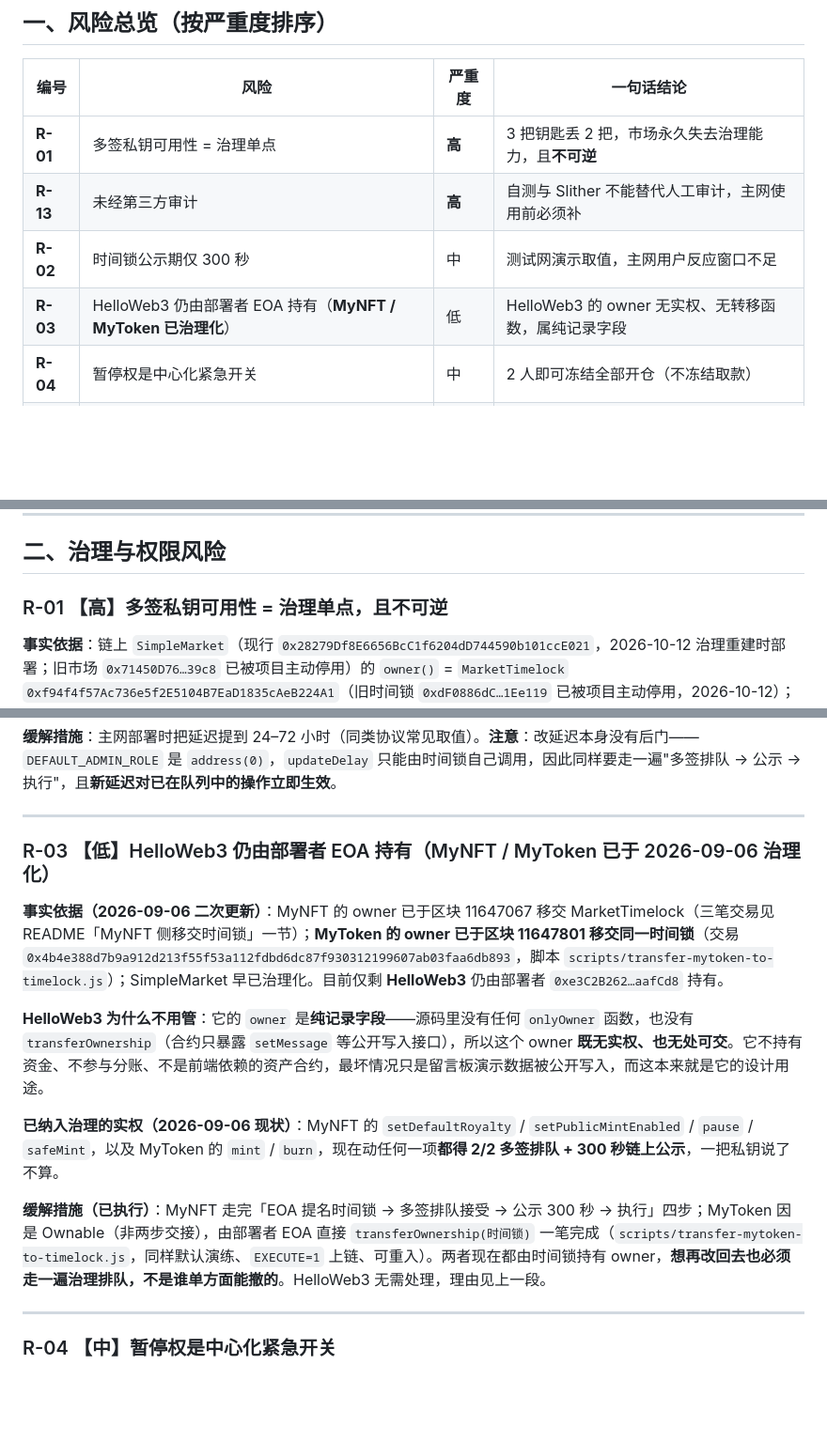
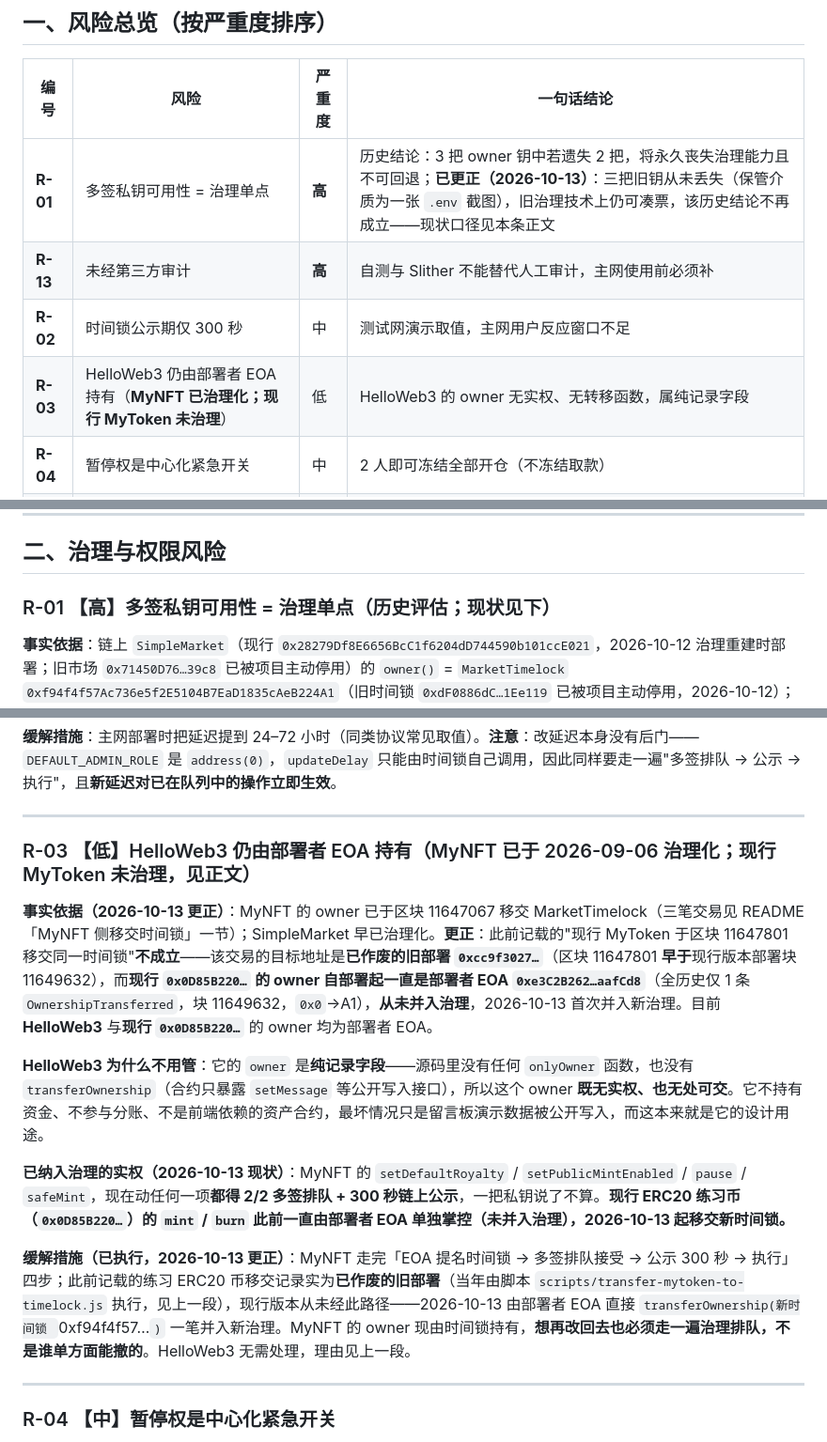
Before and after one commit to 1MilesMa/web3market, a Markdown page: docs/风险说明.md, 3 parts joined by grey strips. Shown at 94% size. GitHub-like rendering; blank space fills up the shorter version.

```diff
--- a/docs/风险说明.md
+++ b/docs/风险说明.md
@@ -19,10 +19,10 @@
 
 | 编号 | 风险 | 严重度 | 一句话结论 |
 |---|---|---|---|
-| **R-01** | 多签私钥可用性 = 治理单点 | **高** | 3 把钥匙丢 2 把，市场永久失去治理能力，且**不可逆** |
+| **R-01** | 多签私钥可用性 = 治理单点 | **高** | 历史结论：3 把 owner 钥中若遗失 2 把，将永久丧失治理能力且不可回退；**已更正（2026-10-13）**：三把旧钥从未丢失（保管介质为一张 `.env` 截图），旧治理技术上仍可凑票，该历史结论不再成立——现状口径见本条正文 |
 | **R-13** | 未经第三方审计 | **高** | 自测与 Slither 不能替代人工审计，主网使用前必须补 |
 | **R-02** | 时间锁公示期仅 300 秒 | 中 | 测试网演示取值，主网用户反应窗口不足 |
-| **R-03** | HelloWeb3 仍由部署者 EOA 持有（**MyNFT / MyToken 已治理化**） | 低 | HelloWeb3 的 owner 无实权、无转移函数，属纯记录字段 |
+| **R-03** | HelloWeb3 仍由部署者 EOA 持有（**MyNFT 已治理化；现行 MyToken 未治理**） | 低 | HelloWeb3 的 owner 无实权、无转移函数，属纯记录字段 |
 | **R-04** | 暂停权是中心化紧急开关 | 中 | 2 人即可冻结全部开仓（不冻结取款） |
 | **R-05** | owner 移交不可逆 | 中 | 无紧急夺回通道，交接前必须确认地址无误 |
 | **R-06** | 平台费率可由治理在 0–10% 间调整 | 中 | 有硬上限与公示，但用户需自行关注 |
@@ -42,7 +42,7 @@
 
 ## 二、治理与权限风险
 
-### R-01 【高】多签私钥可用性 = 治理单点，且不可逆
+### R-01 【高】多签私钥可用性 = 治理单点（历史评估；现状见下）
 
 **事实依据**：链上 `SimpleMarket`（现行 `0x28279Df8E6656BcC1f6204dD744590b101ccE021`，2026-10-12 治理重建时部署；旧市场 `0x71450D76…39c8` 已被项目主动停用）的 `owner()` = `MarketTimelock` `0xf94f4f57Ac736e5f2E5104B7EaD1835cAeB224A1`（旧时间锁 `0xdF0886dC…1Ee119` 已被项目主动停用，2026-10-12）；时间锁 `PROPOSER_ROLE` 与 `CANCELLER_ROLE` 均只授予 `MultiSigOwner` `0x4944CE5fA39b453aEcEA63a1201d5d3972987EB8`（旧多签 `0xC6b85AbB…045317` 已被项目主动停用，2026-10-12；数据源 `deployments/markettimelock-sepolia.json` 的 proposers/executors/admin 字段）；多签为 **3 成员 / 阈值 2**。**口径说明**：上述"停用"指项目主动弃用（2026-10-12 治理重建），并非技术不可用——旧多签三把 owner 私钥的保管介质是一份 `.env` 截图（非丢失），2026-10-13 找回、反推地址 3/3 命中，旧治理技术上仍可凑票动用（详见 README《2026-10-13 旧钥匙归位与处置》）。
 
@@ -67,15 +67,15 @@
 
 ---
 
-### R-03 【低】HelloWeb3 仍由部署者 EOA 持有（MyNFT / MyToken 已于 2026-09-06 治理化）
+### R-03 【低】HelloWeb3 仍由部署者 EOA 持有（MyNFT 已于 2026-09-06 治理化；现行 MyToken 未治理，见正文）
 
-**事实依据（2026-09-06 二次更新）**：MyNFT 的 owner 已于区块 11647067 移交 MarketTimelock（三笔交易见 README「MyNFT 侧移交时间锁」一节）；**MyToken 的 owner 已于区块 11647801 移交同一时间锁**（交易 `0x4b4e388d7b9a912d213f55f53a112fdbd6dc87f930312199607ab03faa6db893`，脚本 `scripts/transfer-mytoken-to-timelock.js`）；SimpleMarket 早已治理化。目前仅剩 **HelloWeb3** 仍由部署者 `0xe3C2B262…aafCd8` 持有。
+**事实依据（2026-10-13 更正）**：MyNFT 的 owner 已于区块 11647067 移交 MarketTimelock（三笔交易见 README「MyNFT 侧移交时间锁」一节）；SimpleMarket 早已治理化。**更正**：此前记载的"现行 MyToken 于区块 11647801 移交同一时间锁"**不成立**——该交易的目标地址是**已作废的旧部署 `0xcc9f3027…`**（区块 11647801 **早于**现行版本部署块 11649632），而**现行 `0x0D85B220…` 的 owner 自部署起一直是部署者 EOA `0xe3C2B262…aafCd8`**（全历史仅 1 条 `OwnershipTransferred`，块 11649632，`0x0`→A1），**从未并入治理**，2026-10-13 首次并入新治理。目前 **HelloWeb3** 与**现行 `0x0D85B220…`** 的 owner 均为部署者 EOA。
 
 **HelloWeb3 为什么不用管**：它的 `owner` 是**纯记录字段**——源码里没有任何 `onlyOwner` 函数，也没有 `transferOwnership`（合约只暴露 `setMessage` 等公开写入接口），所以这个 owner **既无实权、也无处可交**。它不持有资金、不参与分账、不是前端依赖的资产合约，最坏情况只是留言板演示数据被公开写入，而这本来就是它的设计用途。
 
-**已纳入治理的实权（2026-09-06 现状）**：MyNFT 的 `setDefaultRoyalty` / `setPublicMintEnabled` / `pause` / `safeMint`，以及 MyToken 的 `mint` / `burn`，现在动任何一项**都得 2/2 多签排队 + 300 秒链上公示**，一把私钥说了不算。
+**已纳入治理的实权（2026-10-13 现状）**：MyNFT 的 `setDefaultRoyalty` / `setPublicMintEnabled` / `pause` / `safeMint`，现在动任何一项**都得 2/2 多签排队 + 300 秒链上公示**，一把私钥说了不算。**现行 ERC20 练习币（`0x0D85B220…`）的 `mint` / `burn` 此前一直由部署者 EOA 单独掌控（未并入治理），2026-10-13 起移交新时间锁。**
 
-**缓解措施（已执行）**：MyNFT 走完「EOA 提名时间锁 → 多签排队接受 → 公示 300 秒 → 执行」四步；MyToken 因是 Ownable（非两步交接），由部署者 EOA 直接 `transferOwnership(时间锁)` 一笔完成（`scripts/transfer-mytoken-to-timelock.js`，同样默认演练、`EXECUTE=1` 上链、可重入）。两者现在都由时间锁持有 owner，**想再改回去也必须走一遍治理排队，不是谁单方面能撤的**。HelloWeb3 无需处理，理由见上一段。
+**缓解措施（已执行，2026-10-13 更正）**：MyNFT 走完「EOA 提名时间锁 → 多签排队接受 → 公示 300 秒 → 执行」四步；此前记载的练习 ERC20 币移交记录实为**已作废的旧部署**（当年由脚本 `scripts/transfer-mytoken-to-timelock.js` 执行，见上一段），现行版本从未经此路径——2026-10-13 由部署者 EOA 直接 `transferOwnership(新时间锁 `0xf94f4f57…`)` 一笔并入新治理。MyNFT 的 owner 现由时间锁持有，**想再改回去也必须走一遍治理排队，不是谁单方面能撤的**。HelloWeb3 无需处理，理由见上一段。
 
 ---
 
```
Also changed, not shown: other parts of docs/风险说明.md (+2 -2 lines), README.md (+38 -8 lines).
